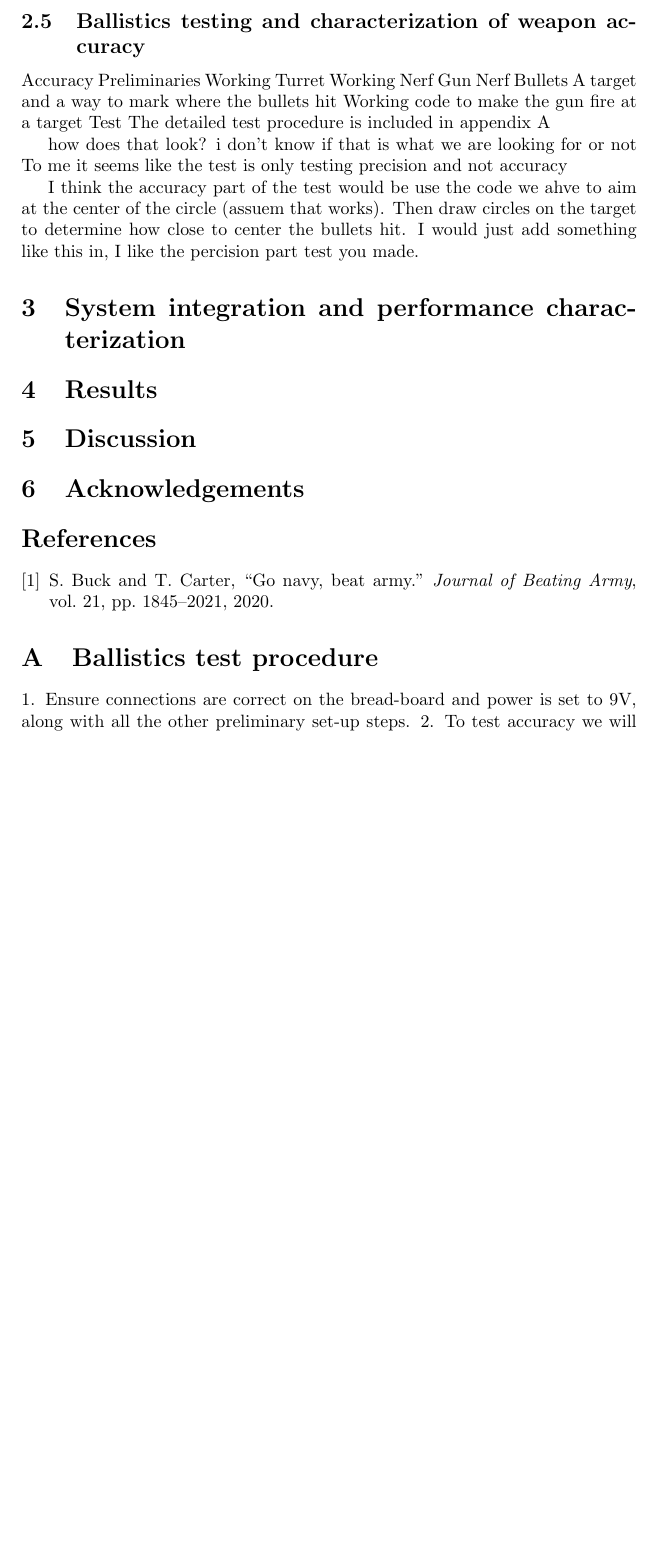
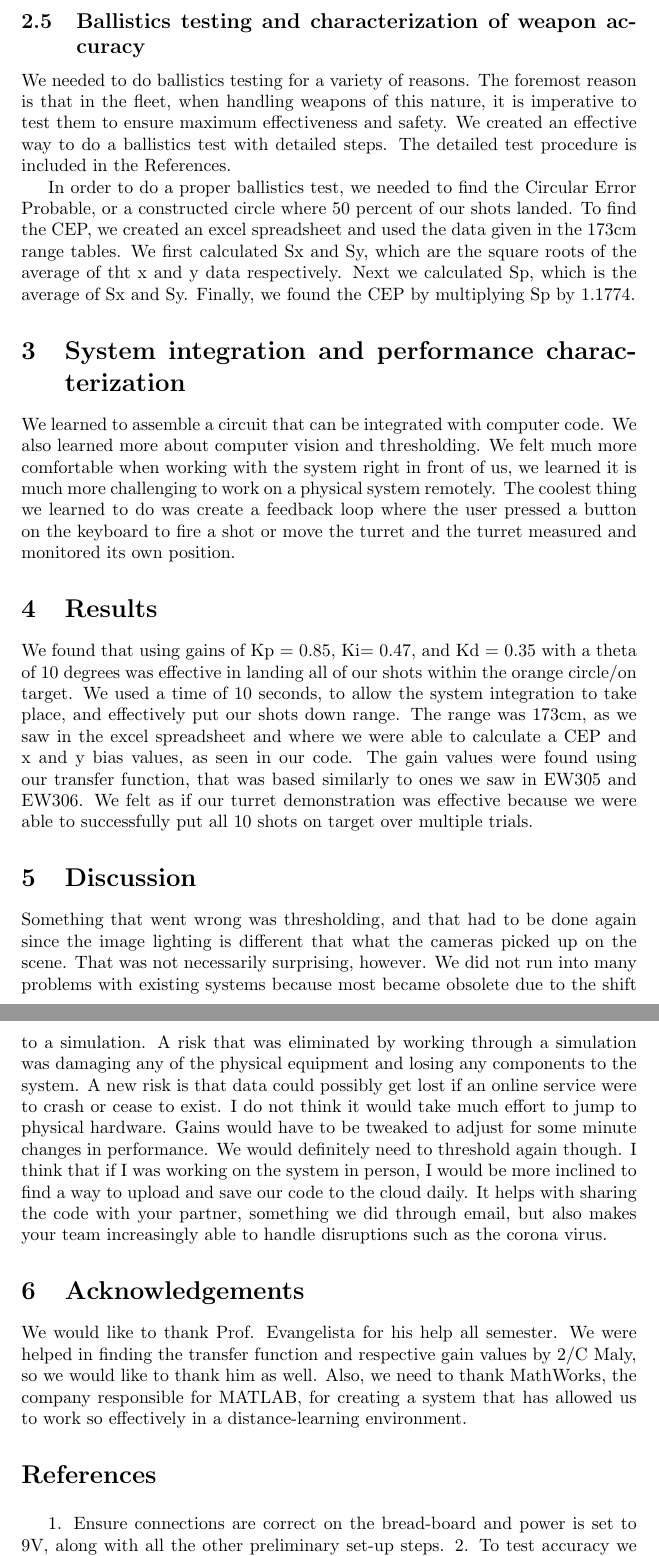
Before and after one commit to ew309-evangelista/report-duck-one, a LaTeX paper (sweeney-zaharakis.tex): part of page 4 of 5 before the commit and two parts of pages 4 and 5 of 5 after it, the two joined at a grey line, cut so that both start at the same text, the shorter picture padded with empty space. Compiled offline with pdfLaTeX.

Commit message:
Updates from Overleaf

```diff
--- a/sweeney-zaharakis.tex
+++ b/sweeney-zaharakis.tex
@@ -167,30 +166,20 @@ Turret angle was measured using a sensor that measures revolutions per minute.
 
 \subsection{Ballistics testing and characterization of weapon accuracy}
 %Explain why you did this
+We needed to do ballistics testing for a variety of reasons. The foremost reason is that in the fleet, when handling weapons of this nature, it is imperative to test them to ensure maximum effectiveness and safety. We created an effective way to do a ballistics test with detailed steps.
+The detailed test procedure is included in the References.
 
-Accuracy
-	Preliminaries
-	Working Turret
-	Working Nerf Gun
-	Nerf Bullets
-	A target and a way to mark where the bullets hit
-Working code to make the gun fire at a target
-Test
-The detailed test procedure is included in appendix~\ref{app:A}
-
-how does that look? i don’t know if that is what we are looking for or not
-To me it seems like the test is only testing precision and not accuracy
-
-	I think the accuracy part of the test would be use the code we ahve to aim at the center of the circle (assuem that works). Then draw circles on the target to determine how close to center the bullets hit. I would just add something like this in, I like the percision part test you made.
-
-
-
-
+In order to do a proper ballistics test, we needed to find the Circular Error Probable, or a constructed circle where 50 percent of our shots landed. To find the CEP, we created an excel spreadsheet and used the data given in the 173cm range tables. We first calculated Sx and Sy, which are the square roots of the average of tht x and y data respectively. Next we calculated Sp, which is the average of Sx and  Sy. Finally, we found the CEP by multiplying Sp by 1.1774.
 
 \section{System integration and performance characterization}
-\section{Results}
-\section{Discussion}
+We learned to assemble a circuit that can be integrated with computer code. We also learned more about computer vision and thresholding. We felt much more comfortable when working with the system right in front of us, we learned it is much more challenging to work on a physical system remotely. The coolest thing we learned to do was create a feedback loop where the user pressed a button on the keyboard to fire a shot or move the turret and the turret measured and monitored its own position.
+\section{Results} We found that using gains of Kp = 0.85, Ki= 0.47, and Kd = 0.35 with a theta of 10 degrees was effective in landing all of our shots within the orange circle/on target. We used a time of 10 seconds, to allow the system integration to take place, and effectively put our shots down range. The range was 173cm, as we saw in the excel spreadsheet and where we were able to calculate a CEP and x and y bias values, as seen in our code. The gain values were found using our transfer function, that was based similarly to ones we saw in EW305 and EW306.
+We felt as if our turret demonstration was effective because we were able to successfully put all 10 shots on target over multiple trials.
+\section{Discussion} Something that went wrong was thresholding, and that had to be done again since the image lighting is different that what the cameras picked up on the scene. That was not necessarily surprising, however. We did not run into many problems with existing systems because most became obsolete due to the shift to a simulation.
+A risk that was eliminated by working through a simulation was damaging any of the physical equipment and losing any components to the system. A new risk is that data could possibly get lost if an online service were to crash or cease to exist. I do not think it would take much effort to jump to physical hardware. Gains would have to be tweaked to adjust for some minute changes in performance. We would definitely need to threshold again though.
+I think that if I was working on the system in  person, I would be more inclined to find a way to upload and save our code to the cloud daily. It helps with sharing the code with your partner, something we did through email, but also makes your team increasingly able to handle disruptions such as the corona virus.
 \section{Acknowledgements}
+We would like to thank Prof. Evangelista for his help all semester. We were helped in finding the transfer function and respective gain values by 2/C Maly, so we would like to thank him as well. Also, we need to thank MathWorks, the company responsible for MATLAB, for creating a system that has allowed us to work so effectively in a distance-learning environment.
 
 % References
 \bibliography{sweeney-zaharakis.bib}
@@ -198,7 +187,7 @@ To me it seems like the test is only testing precision and not accuracy
 
 
 \appendix
-\section{Ballistics test procedure}
+
 \label{app:A}
 1. Ensure connections are correct on the bread-board and power is set to 9V, along with all the other preliminary set-up steps.
 2. To test accuracy we will take three groups of five shots, each against an orange circle. We will aim for the midpoint of the circle, as marked by a red dot.
```
Also changed, not shown: sweeney-zaharakis.tex (13 more changed lines).
